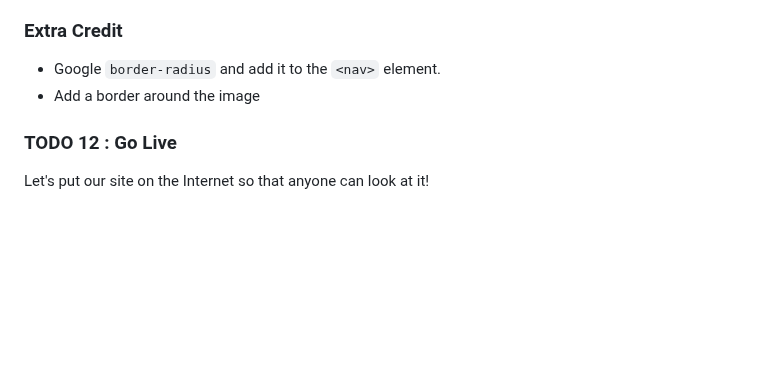
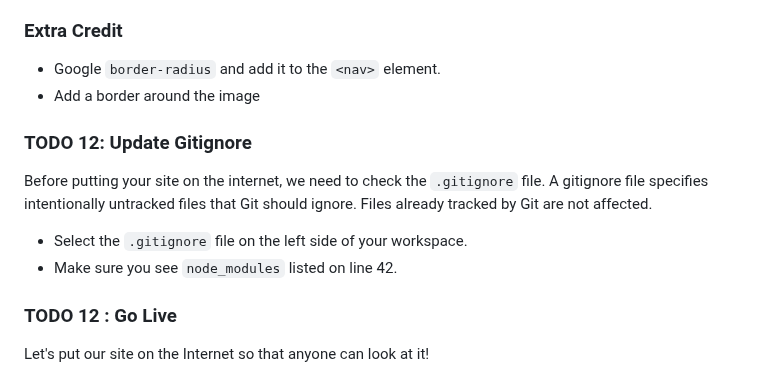
Before and after one commit to OperationSpark/first-website, a Markdown page: README.md, the part around the change. Drawn GitHub-style; blank space fills up the shorter version.

Commit message:
added gitignore instructions bac

```diff
--- a/README.md
+++ b/README.md
@@ -471,6 +471,13 @@ nav {
 * Google `border-radius` and add it to the `<nav>` element.
 * Add a border around the image
 
+### TODO 12: Update Gitignore
+
+Before putting your site on the internet, we need to check the `.gitignore` file. A gitignore file specifies intentionally untracked files that Git should ignore. Files already tracked by Git are not affected.
+
+* Select the `.gitignore` file on the left side of your workspace.
+* Make sure you see `node_modules` listed on line 42.
+
 ### TODO 12 : Go Live
 
 Let's put our site on the Internet so that anyone can look at it!
```
